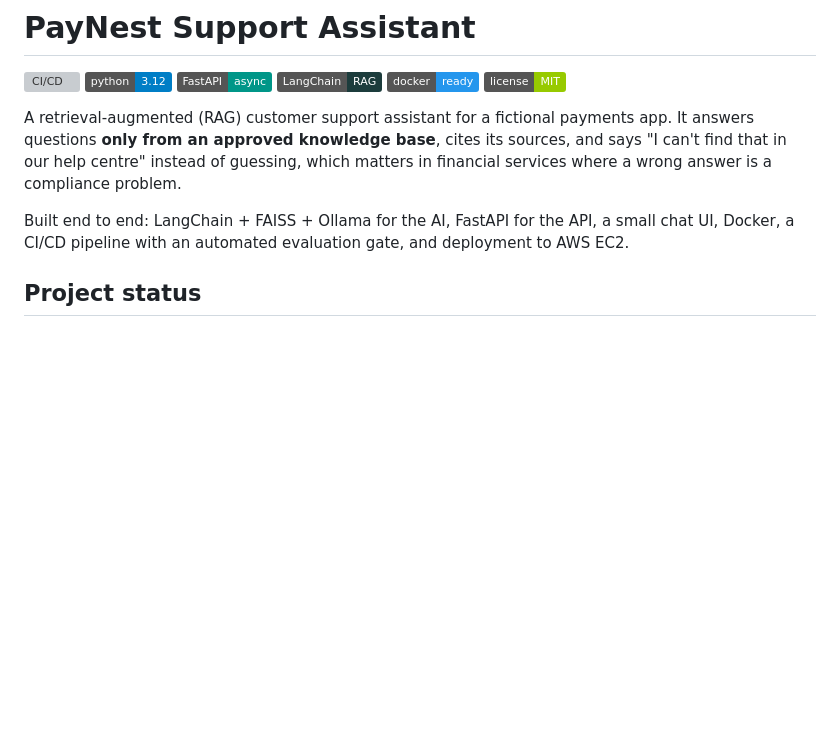
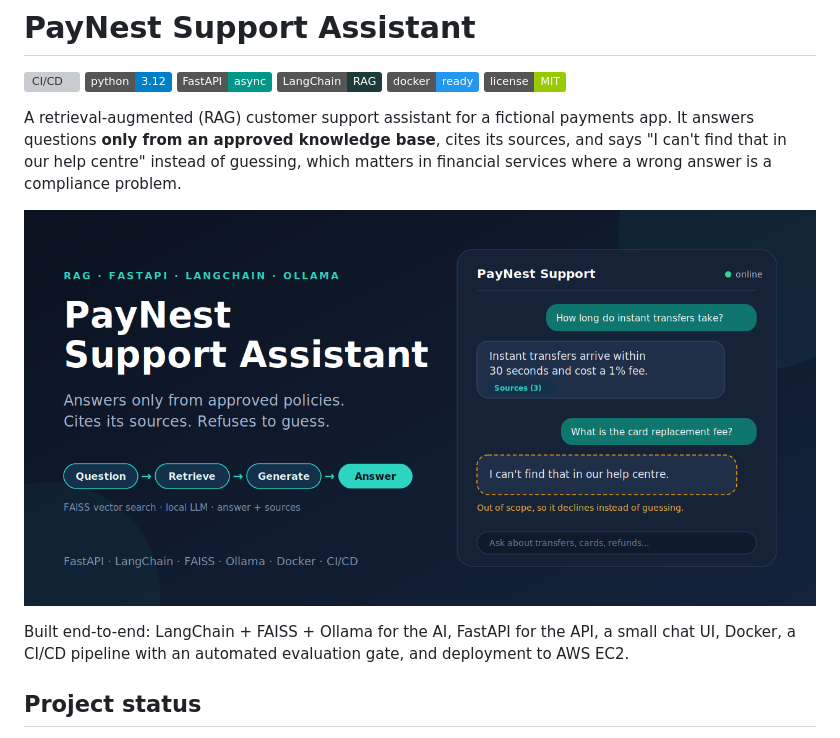
Before and after one commit to Macksdav/paynest-rag-api, a Markdown page: README.md, the part around the change. Rendered like a GitHub page; badges without logos; blank space fills up the shorter version; grey boxes are pictures that could not be loaded.

Commit message:
Enhance README with project banner and details
Added a banner image and clarified the project description.

```diff
--- a/README.md
+++ b/README.md
@@ -9,7 +9,9 @@
 
 A retrieval-augmented (RAG) customer support assistant for a fictional payments app. It answers questions **only from an approved knowledge base**, cites its sources, and says "I can't find that in our help centre" instead of guessing, which matters in financial services where a wrong answer is a compliance problem.
 
-Built end to end: LangChain + FAISS + Ollama for the AI, FastAPI for the API, a small chat UI, Docker, a CI/CD pipeline with an automated evaluation gate, and deployment to AWS EC2.
+![RAG](docs/rag_banner.png)
+
+Built end-to-end: LangChain + FAISS + Ollama for the AI, FastAPI for the API, a small chat UI, Docker, a CI/CD pipeline with an automated evaluation gate, and deployment to AWS EC2.
 
 ## Project status
 
```
